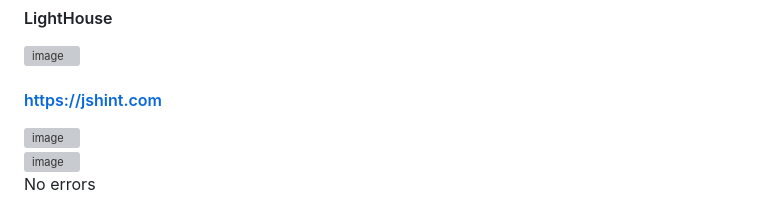
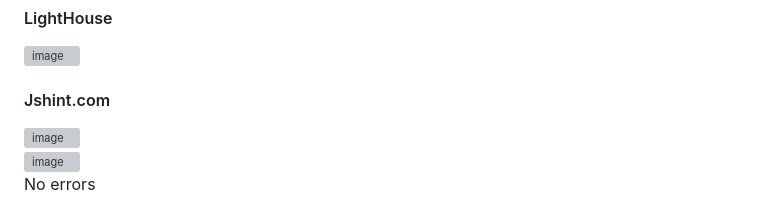
Before and after one commit to GlennJohansson85/Project_2_Quiz_for_Kids, a Markdown page: README.md, the part around the change. Drawn GitHub-style; grey boxes are pictures that could not be loaded.

Commit message:
Update README.md
Fixed a title so its not a link anymore

```diff
--- a/README.md
+++ b/README.md
@@ -44,7 +44,7 @@ No errors
 #### LightHouse <br>
 ![image](https://github.com/GlennJohansson85/p2-online_quiz/assets/139962883/a83894c1-8581-4c80-8241-509dbb01969b)<br>
 
-#### https://jshint.com <br>
+#### Jshint.com <br>
 ![image](https://github.com/GlennJohansson85/p2-quiz_for_kids/assets/139962883/4e2eb333-8f30-4a8d-84cf-30346ebc1133)<br>
 ![image](https://github.com/GlennJohansson85/p2-quiz_for_kids/assets/139962883/061ef4c9-adf8-42dc-886b-2fb70fefc668)<br>
 No errors
```
